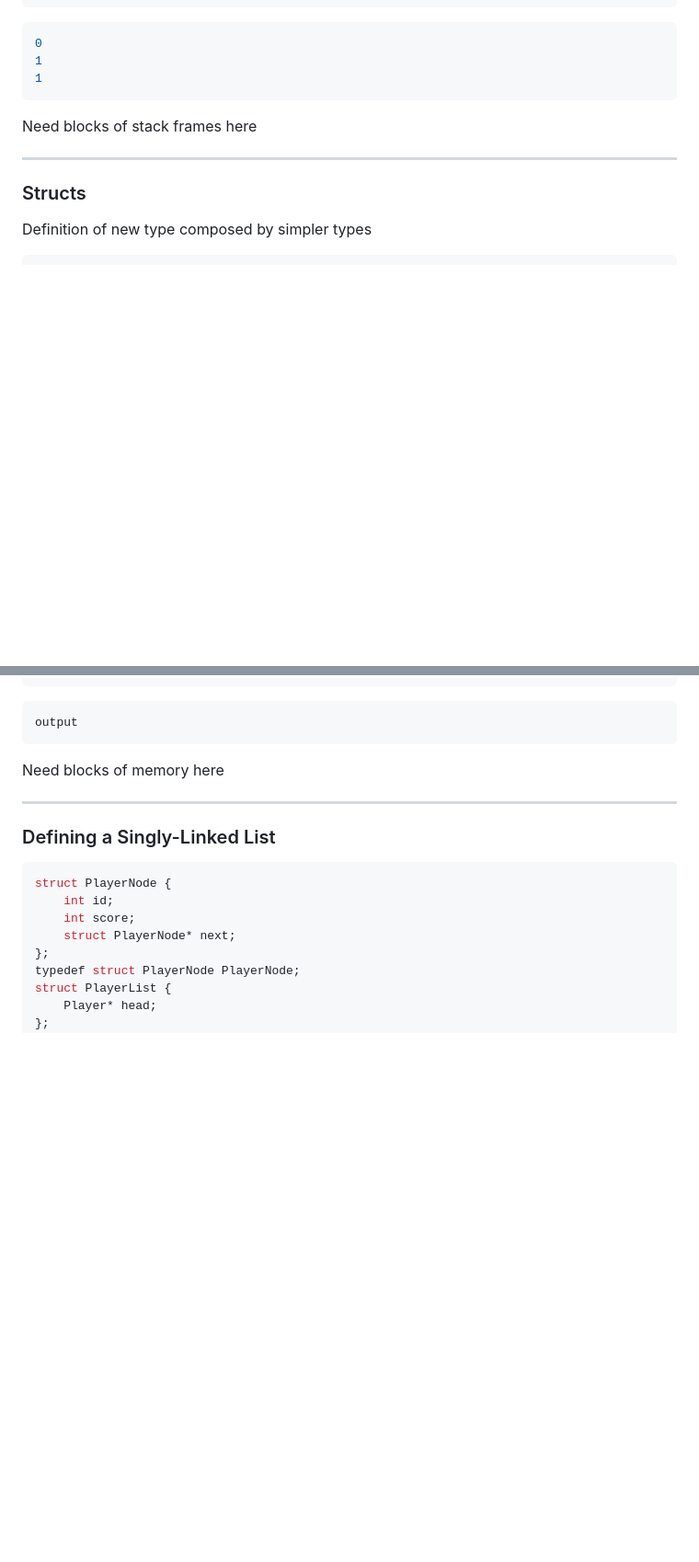
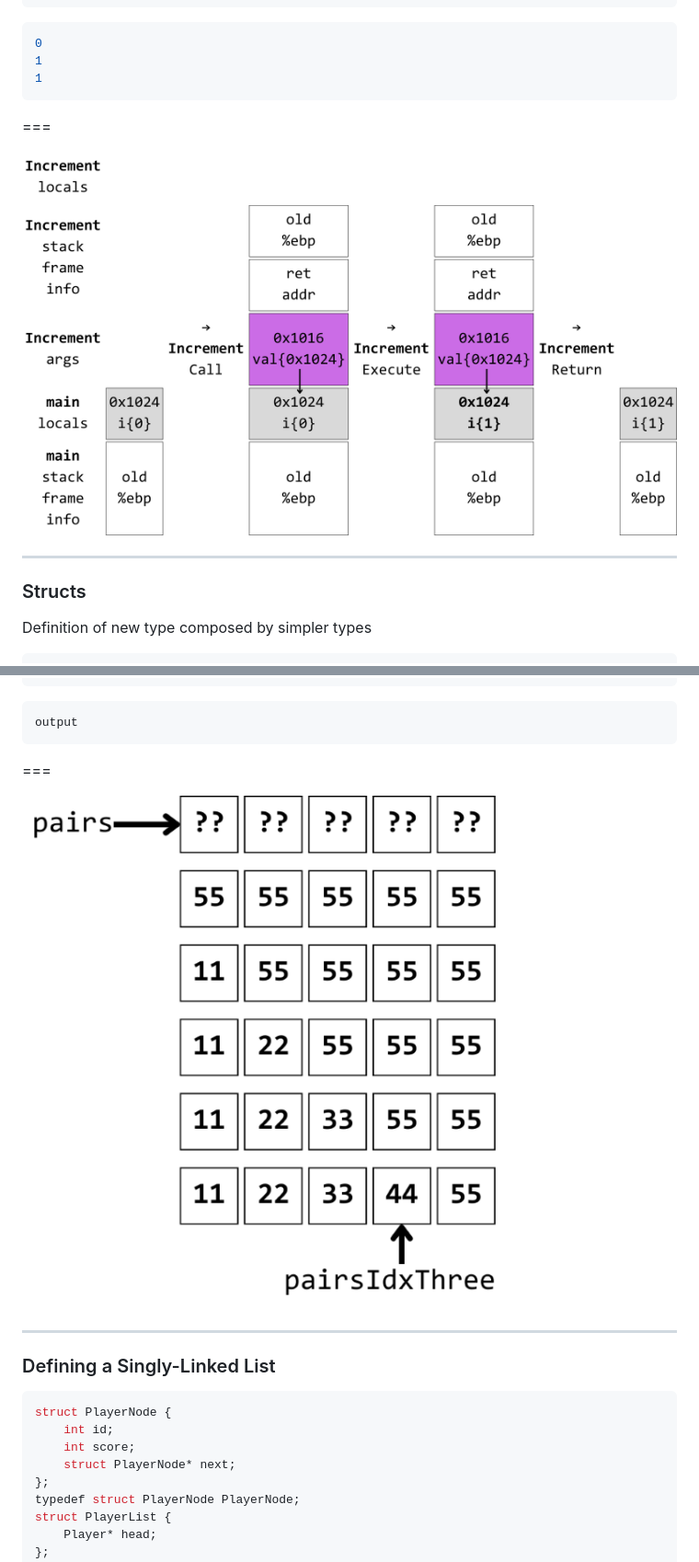
Before and after one commit to myronfirst/C_Front_Winter_2024, a Markdown page: presentation.md, 2 parts joined by grey strips. Shown: that part at 92% size. Rendered like a GitHub page; pictures changed too: assets/call_by_reference.png (added), assets/dyn_alloc_struct_array.png (added); blank space fills up the shorter version.

````diff
--- a/presentation.md
+++ b/presentation.md
@@ -406,7 +411,9 @@ int main() {
 1
 ```
 
-Need blocks of stack frames here
+===
+
+![call_by_reference](assets/call_by_reference.png)
 
 ---
 
@@ -565,7 +572,9 @@ int main() {
 output
 ```
 
-Need blocks of memory here
+===
+
+![dyn_alloc_struct_array](assets/dyn_alloc_struct_array.png)
 
 ---
 
````
Also changed, not shown: other parts of presentation.md (+11 -6 lines), assets/call_by_value.png (added), assets/pointers.png (added).
